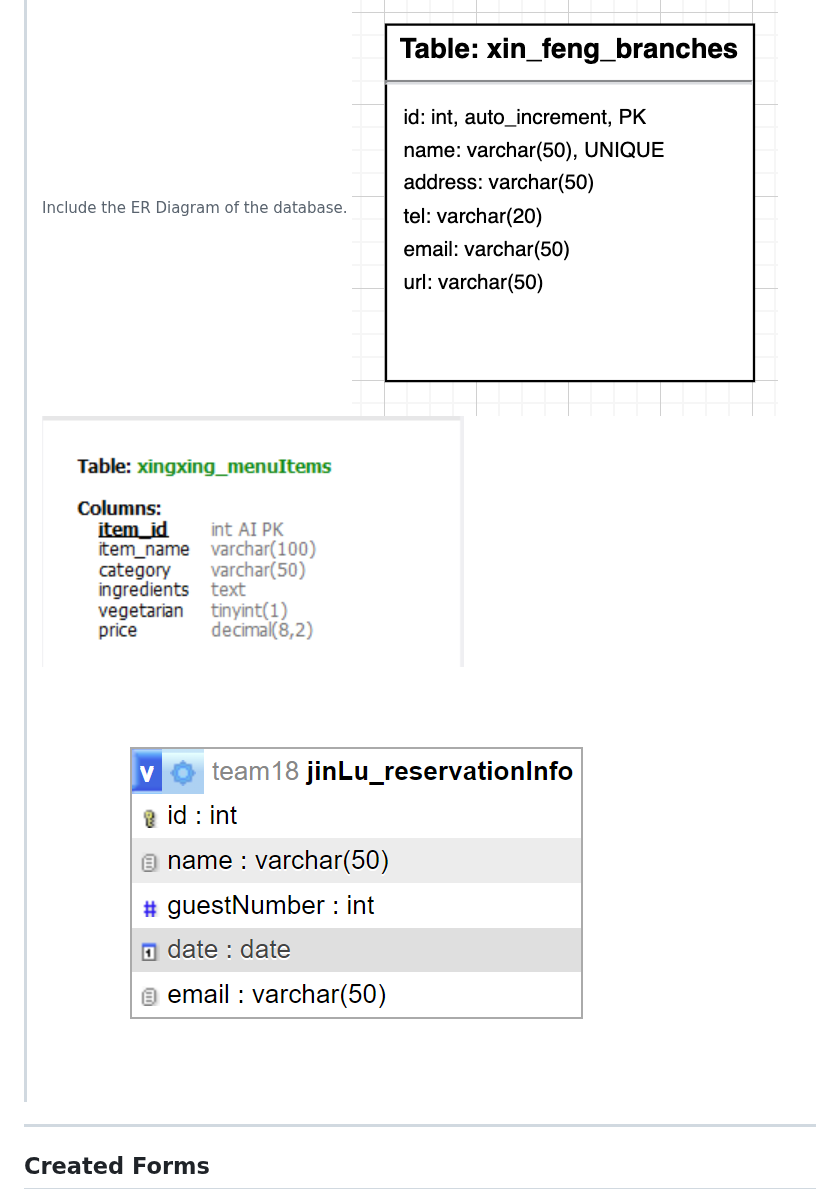
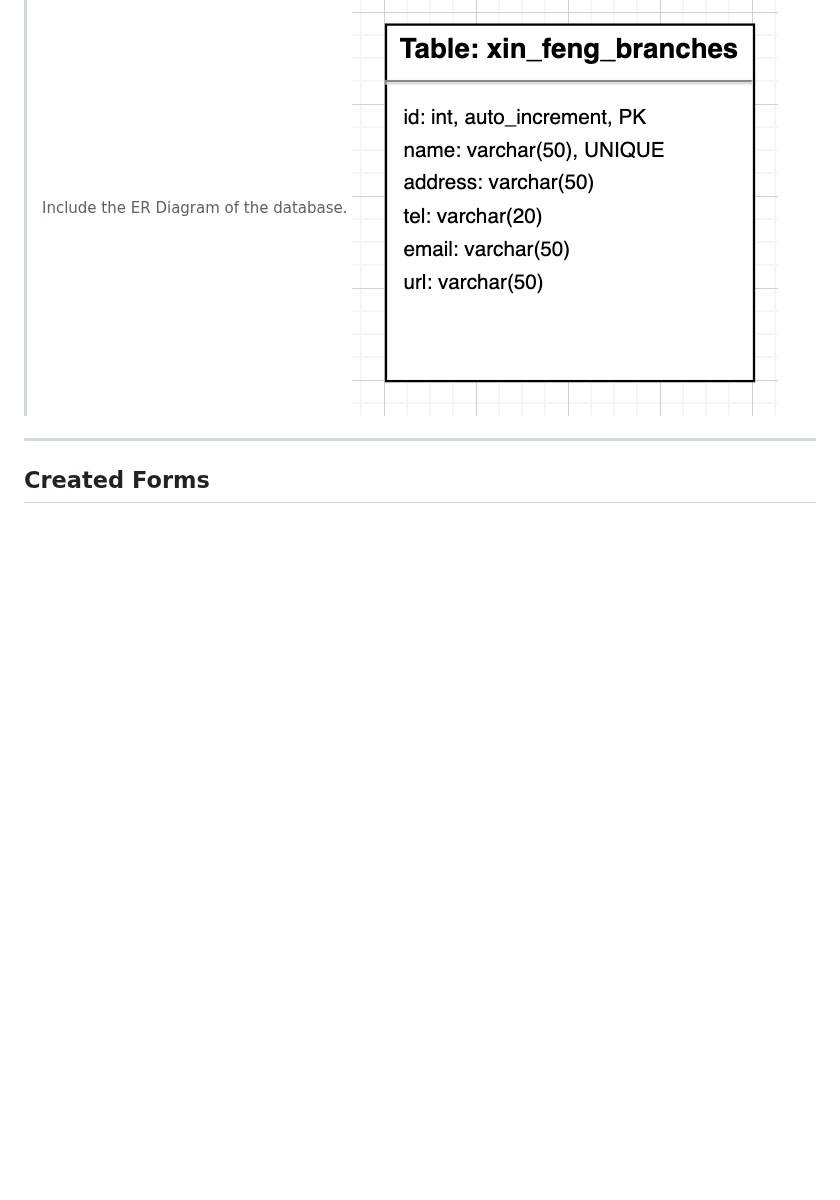
Before and after one commit to DanielF2002/PHP_team18, a Markdown page: README.md, the part around the change. GitHub-like rendering; blank space fills up the shorter version.

Commit message:
Revert "Merge branch 'main' into XingxingWang"
This reverts commit 7b0e775e3a6e532b855506a01733c3989273fc99, reversing
changes made to ac2b9e323a33baa11f4c98bcb96aa3f2276d2483.

```diff
--- a/README.md
+++ b/README.md
@@ -121,9 +121,6 @@ List the database tables that are part of your project.
 - Table 4 (Created By Xingxing WANG): MENU
 > Include the ER Diagram of the database.
 ![ER Xin_Feng_Table](images/er_xin_feng_branches.png)
-![ER xingxing_menuItem](images/er_xingxing_menuItems.png)
-![ER jinLu_reservationInfo](/images/jinLu_reservationInfo.png)
-
 
 ---
 
```
